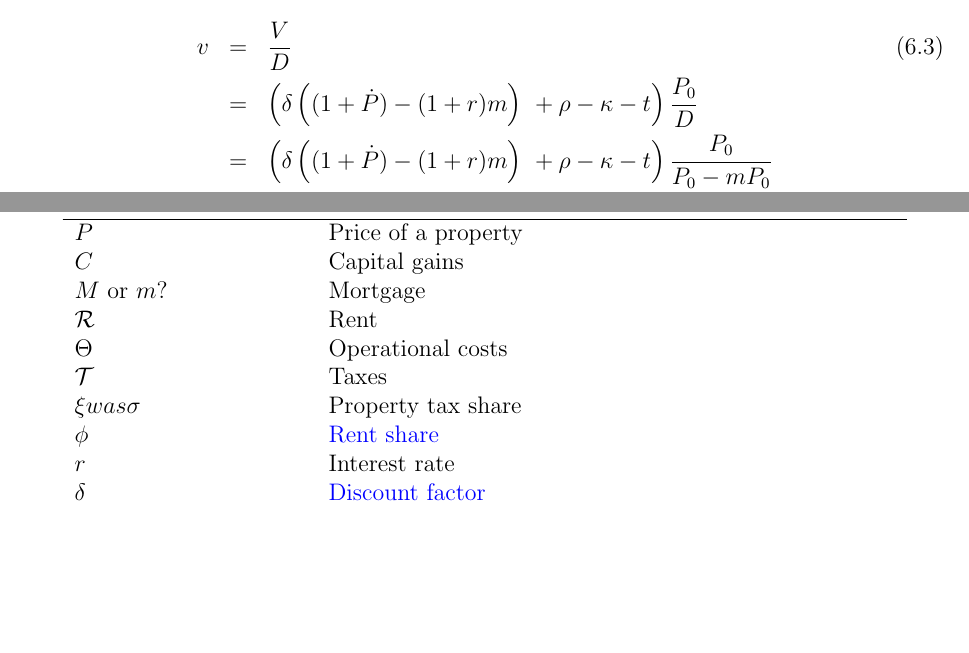
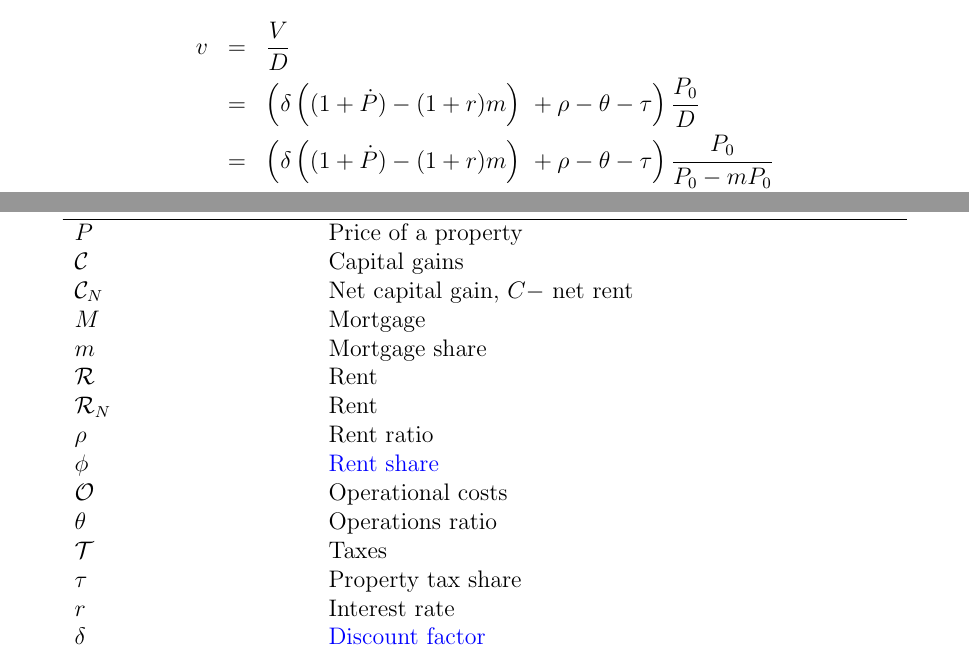
Before and after one commit to bruzen/housing_market_draft_writing, a LaTeX thesis (thesis.tex, which reads 15-chapter-financialization.tex, notation.tex): two parts of pages 58 and 127 of 131, joined at a grey line, cut so that both start at the same text, the shorter picture padded with empty space. Compiled offline with pdfLaTeX.

Commit message:
Update financialization notation

```diff
--- a/15-chapter-financialization.tex
+++ b/15-chapter-financialization.tex
@@ -86,10 +90,10 @@ The rate of return on funds invested, $v$, is the value  divided by  the size of
 %\item If $ v(with\ rent) \le a $,  then sell
 %\end{enumerate}\
 \begin{eqnarray}
-v &=& \frac{V}{D} \\
-  &=& \left(\delta \left((1+\dot P)  - (1+r)m\right) \ + \rho -\kappa - t \right) \frac{P_0}{D} \nonumber \\
-  &=& \left(\delta \left((1+\dot P)  - (1+r)m \right) \ + \rho -\kappa - t \right) \frac{P_0}{P_0-mP_0}   \nonumber \\
-  &=& \frac{ \delta \left(1+\dot P  - (1+r)m \right) \ + \rho -\kappa - t } {1-m}. \label{Eqn:DecisionRule2}
+v &=& \frac{V}{D} \nonumber \\
+  &=& \left(\delta \left((1+\dot P) - (1+r)m \right) \ + \rho - \theta - \tau \right) \frac{P_0}{D} \nonumber \\
+  &=& \left(\delta \left((1+\dot P) - (1+r)m \right) \ + \rho - \theta - \tau \right) \frac{P_0}{P_0-mP_0} \nonumber \\
+  &=& \frac{ \delta \left(1+\dot P  - (1+r)m \right) \ + \rho - \theta - \tau } {1-m}. \label{Eqn:DecisionRule2}
 \end{eqnarray}
 
 Equation~\ref{Eqn:DecisionRule2} provides a criterion for investors: invest if $v \geq r_{target}$. The rule has long run implications for the ownership of housing.
--- a/notation.tex
+++ b/notation.tex
@@ -60,16 +60,18 @@ $d^* = w/\tau$   &  City extent \\ %, the maximum distance commuters will travel
 \hline           & \textbf{Financial market}          \\ \hline
 $P$              &  Price of a property               \\
 % $\dot P$       &  Rate of price growth              \\ % was $\dot p$
-$C$              &  Capital gains                     \\
-% $C_N$          &  Net capital gain, $C -$ net rent  \\
-$M$ or $m$?      &  Mortgage                          \\
+$\mathcal{C}$    &  Capital gains                     \\ % was C
+$\mathcal{C}_N$  &  Net capital gain, $C -$ net rent  \\
+$M$              &  Mortgage                          \\
+$m$              &  Mortgage share                    \\
 $\mathcal{R}$    &  Rent                              \\
-% $\rho$         &  Rent ratio                        \\
-$\Theta$         &  Operational costs                 \\
-% $\theta$       &  Operations ratio                  \\ % was $\kappa$
-$\mathcal{T}$        &  Taxes                             \\ % was $\Sigma, \Xi$
-$\xi was \sigma$       &  Property tax share                \\ % was t
+$\mathcal{R}_N$  &  Rent                              \\
+$\rho$           &  Rent ratio                        \\
 $\phi$           &  \Gls{rent share}                  \\
+$\mathcal{O}$    &  Operational costs                 \\
+$\theta$         &  Operations ratio                  \\ % was $\kappa$
+$\mathcal{T}$    &  Taxes                             \\ % was $\Sigma, \Xi$
+$\tau$           &  Property tax share                \\ % was t then $\sigma, \xi$
 $r$              &  Interest rate                     \\
 $\delta$         &  \Gls{discount factor}             \\
 % $W$            &  Wealth                            \\
```
Also changed, not shown: 15-chapter-financialization.tex (24 more changed lines).
